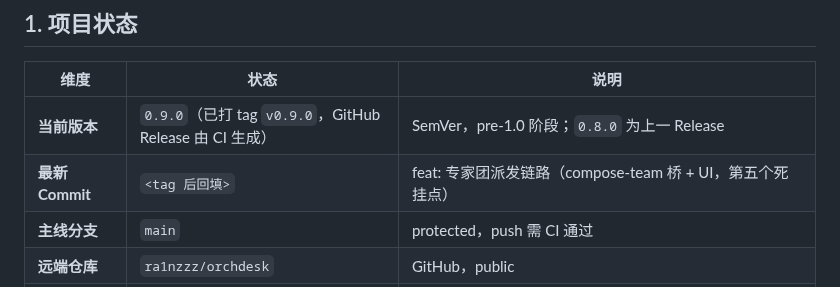
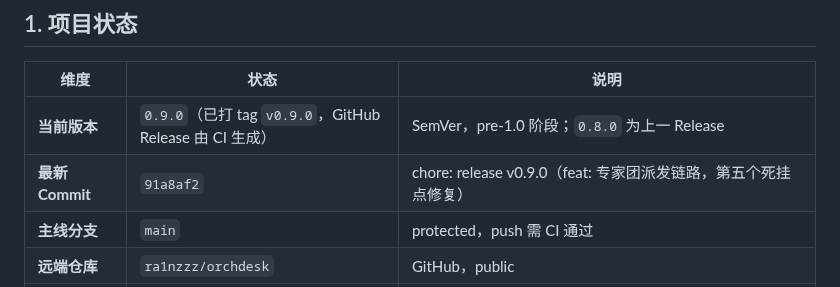
Before and after one commit to ra1nzzz/orchdesk, a Markdown page: docs/00-项目/CHECKPOINT.md, the part around the change. Rendered like a GitHub page.

Commit message:
docs: backfill v0.9.0 commit

```diff
--- a/docs/00-项目/CHECKPOINT.md
+++ b/docs/00-项目/CHECKPOINT.md
@@ -10,7 +10,7 @@
 | 维度 | 状态 | 说明 |
 |------|------|------|
 | **当前版本** | `0.9.0`（已打 tag `v0.9.0`，GitHub Release 由 CI 生成） | SemVer，pre-1.0 阶段；`0.8.0` 为上一 Release |
-| **最新 Commit** | `<tag 后回填>` | feat: 专家团派发链路（compose-team 桥 + UI，第五个死挂点） |
+| **最新 Commit** | `91a8af2` | chore: release v0.9.0（feat: 专家团派发链路，第五个死挂点修复） |
 | **主线分支** | `main` | protected，push 需 CI 通过 |
 | **远端仓库** | `ra1nzzz/orchdesk` | GitHub，public |
 | **最新 Release** | [v0.4.1](https://github.com/ra1nzzz/orchdesk/releases/tag/v0.4.1) | 由 `v*` tag 触发 CI：tsc → electron-builder（nsis + portable）→ GitHub Release |
```
